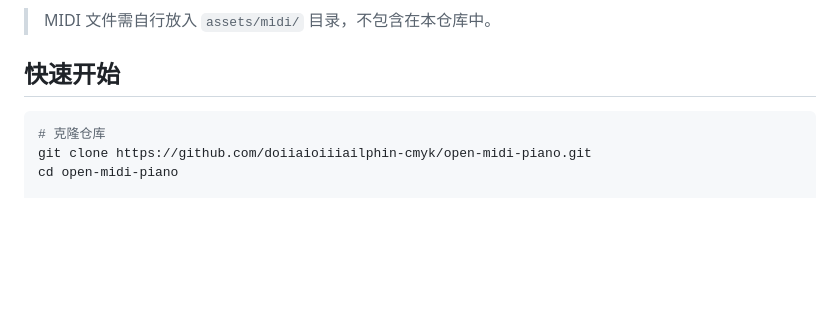
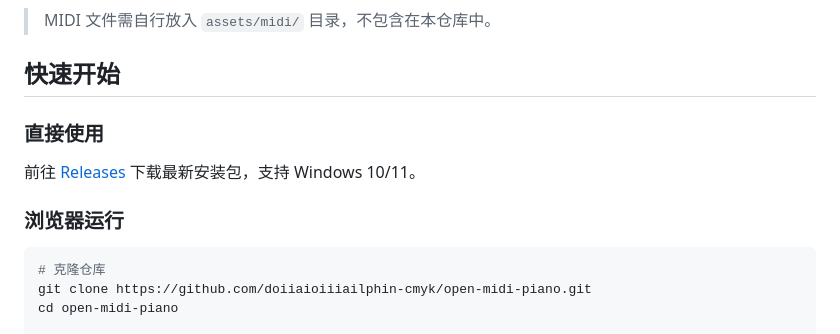
Before and after one commit to doiiaioiiiailphin-cmyk/open-midi-piano, a Markdown page: README.md, the part around the change. GitHub-like rendering; blank space fills up the shorter version.

Commit message:
docs: add direct download link for releases

````diff
--- a/README.md
+++ b/README.md
@@ -33,6 +33,12 @@
 > MIDI 文件需自行放入 `assets/midi/` 目录，不包含在本仓库中。
 
 ## 快速开始
+
+### 直接使用
+
+前往 [Releases](https://github.com/doiiaioiiiailphin-cmyk/open-midi-piano/releases) 下载最新安装包，支持 Windows 10/11。
+
+### 浏览器运行
 
 ```bash
 # 克隆仓库
````
